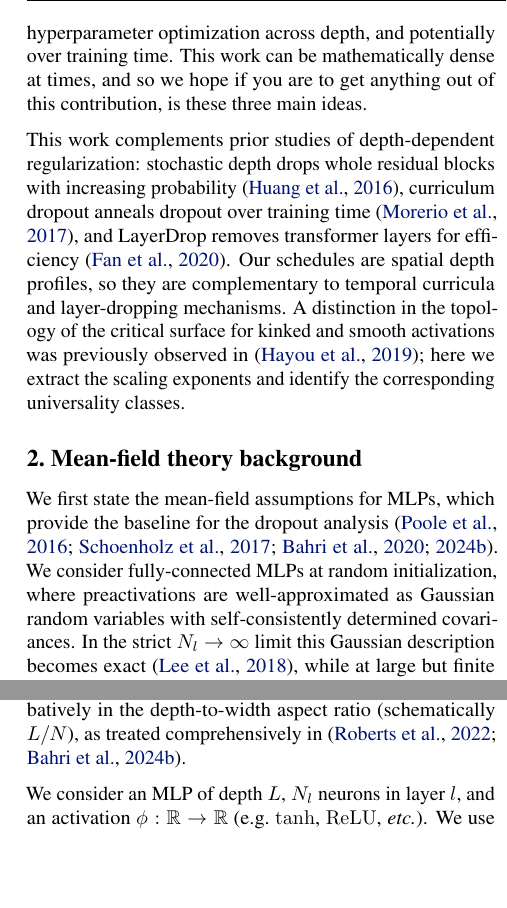
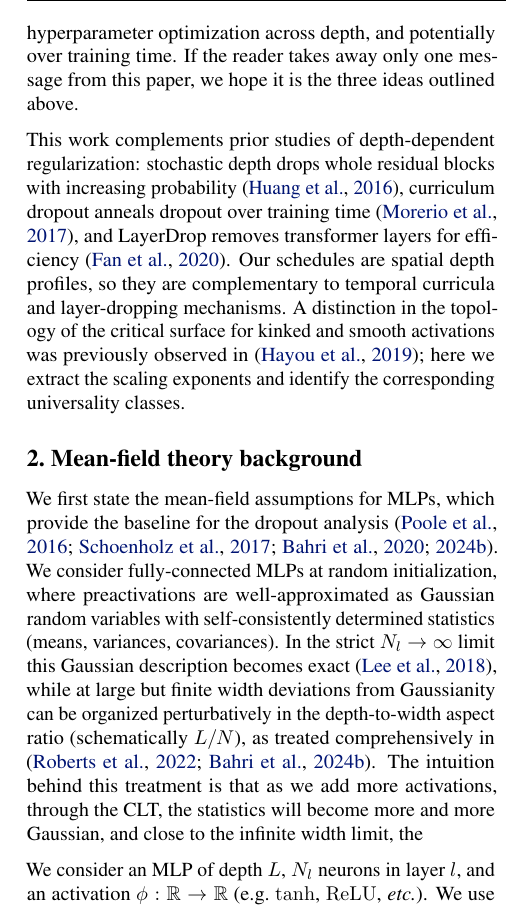
Before and after one commit to luklacasito/icml, a LaTeX paper (main.tex): two parts of the columns of page 2 of 36 before the commit and part of one column of page 2 of 36 after it, the two joined at a grey line, cut so that both start at the same text, the shorter picture padded with empty space. Compiled offline with pdfLaTeX.

Commit message:
Add contribution takeaway sentence

```diff
--- a/main.tex
+++ b/main.tex
@@ -134,7 +134,7 @@ Mean-field analyses of randomly initialized deep networks reveal an order-to-cha
 
 Additionally, we show that the two control parameters (dropout strength and distance to criticality) admit a scaling collapse into a single universal form,\footnote{This is analogous to the homogeneous scaling of connected correlation functions near a critical point; related scaling forms hold for one-particle-irreducible vertex functions after the usual Legendre transform \cite{ZinnJustin2002QFTCritical}.} and we illustrate how these predictions compare with mean-field recursions.
 
-This analysis yields three main conceptual contributions. First, rather than destroying the mean-field fixed-point structure as previously believed \cite{schoenholz2017deepinformationpropagation}, dropout displaces the perfect-alignment point to a nontrivial $c^\ast<1$ fixed point. This keeps the correlation length recursion and yields a Landau equation of state for $m=1-c^\ast$ together with a two-parameter scaling collapse. Second, we show that universality classes and scaling laws are set by activation smoothness: smooth and kinked activations have distinct critical exponents (Table~\ref{tab:critical_exponents}), a distinction reflected in their Hermite spectral structure (App.~\ref{sec:var-opt-act}). Since the same Gaussian activation kernels arise beyond MLPs, including CNNs and residual branches (App.~\ref{app:cnn_extension}), we expect the qualitative smooth/kinked split to be a well-motivated heuristic. Third, we treat dropout as a depth-dependent dynamical field, and optimizing the effective correlation length functional with respect to this field yields first-principles dropout schedules that we validate experimentally at fixed budget. Treating classically fixed hyperparameters as fields that can change through the network opens a new dimension for hyperparameter optimization across depth, and potentially over training time. This work can be mathematically dense at times, and so we hope if you are to get anything out of this contribution, is these three main ideas.
+This analysis yields three main conceptual contributions. First, rather than destroying the mean-field fixed-point structure as previously believed \cite{schoenholz2017deepinformationpropagation}, dropout displaces the perfect-alignment point to a nontrivial $c^\ast<1$ fixed point. This keeps the correlation length recursion and yields a Landau equation of state for $m=1-c^\ast$ together with a two-parameter scaling collapse. Second, we show that universality classes and scaling laws are set by activation smoothness: smooth and kinked activations have distinct critical exponents (Table~\ref{tab:critical_exponents}), a distinction reflected in their Hermite spectral structure (App.~\ref{sec:var-opt-act}). Since the same Gaussian activation kernels arise beyond MLPs, including CNNs and residual branches (App.~\ref{app:cnn_extension}), we expect the qualitative smooth/kinked split to be a well-motivated heuristic. Third, we treat dropout as a depth-dependent dynamical field, and optimizing the effective correlation length functional with respect to this field yields first-principles dropout schedules that we validate experimentally at fixed budget. Treating classically fixed hyperparameters as fields that can change through the network opens a new dimension for hyperparameter optimization across depth, and potentially over training time. If the reader takes away only one message from this paper, we hope it is the three ideas outlined above.
 
 This work complements prior studies of depth-dependent regularization: stochastic depth drops whole residual blocks with increasing probability \cite{huang2016deep}, curriculum dropout anneals dropout over training time \cite{morerio2017curriculum}, and LayerDrop removes transformer layers for efficiency \cite{fan2019reducing}. Our schedules are spatial depth profiles, so they are complementary to temporal curricula and layer-dropping mechanisms. A distinction in the topology of the critical surface for kinked and smooth activations was previously observed in \cite{hayou2019impact}; here we extract the scaling exponents and identify the corresponding universality classes.
 
@@ -149,7 +149,7 @@ This work complements prior studies of depth-dependent regularization: stochasti
 
 \section{Mean-field theory background}
 \label{sec:mft_background}
-We first state the mean-field assumptions for MLPs, which provide the baseline for the dropout analysis \cite{poole2016exponentialexpressivitydeepneural,schoenholz2017deepinformationpropagation,Bahri2020StatMechDeepLearning,bahri2024leshoucheslecturesdeep}. We consider fully-connected MLPs at random initialization, where preactivations are well-approximated as Gaussian random variables with self-consistently determined covariances. In the strict $N_l\to\infty$ limit this Gaussian description becomes exact \cite{Lee2018DNNasGP}, while at large but finite width deviations from Gaussianity can be organized perturbatively in the depth-to-width aspect ratio (schematically $L/N$), as treated comprehensively in \cite{roberts2022principlesdeeplearningtheory,bahri2024leshoucheslecturesdeep}.
+We first state the mean-field assumptions for MLPs, which provide the baseline for the dropout analysis \cite{poole2016exponentialexpressivitydeepneural,schoenholz2017deepinformationpropagation,Bahri2020StatMechDeepLearning,bahri2024leshoucheslecturesdeep}. We consider fully-connected MLPs at random initialization, where preactivations are well-approximated as Gaussian random variables with self-consistently determined statistics (means, variances, covariances). In the strict $N_l\to\infty$ limit this Gaussian description becomes exact \cite{Lee2018DNNasGP}, while at large but finite width deviations from Gaussianity can be organized perturbatively in the depth-to-width aspect ratio (schematically $L/N$), as treated comprehensively in \cite{roberts2022principlesdeeplearningtheory,bahri2024leshoucheslecturesdeep}. The intuition behind this treatment is that as we add more activations, through the CLT, the statistics will become more and more Gaussian, and close to the infinite width limit, the
 
 We consider an MLP of depth $L$, $N_l$ neurons in layer $l$, and an activation $\phi:\mathbb{R}\to\mathbb{R}$ (e.g.\ $\tanh$, \relu{}, \emph{etc.}). We use the standard i.i.d.\ Gaussian initialization
 %
```
Also changed, not shown: dropout-universality-scaling-laws-optimal-scheduling-icml2026-camera-ready.pdf.
